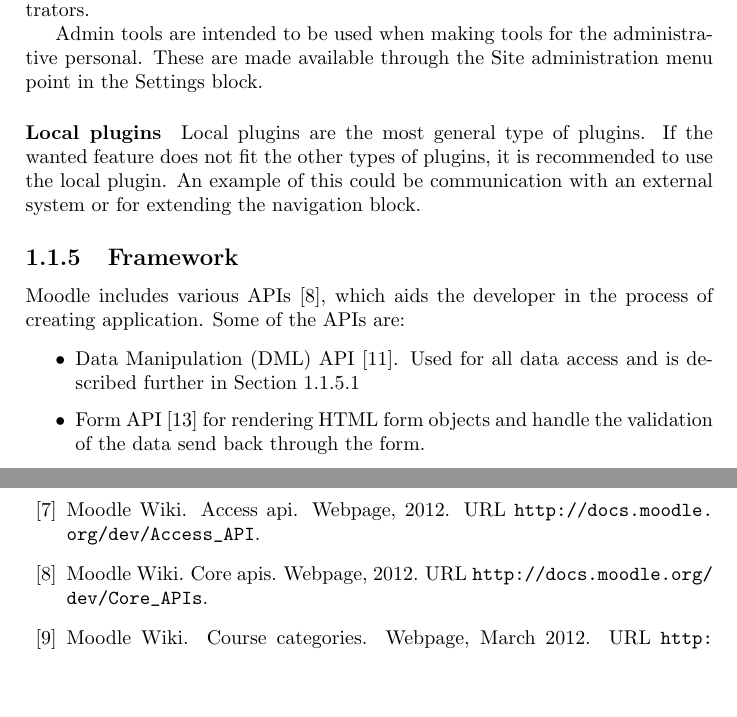
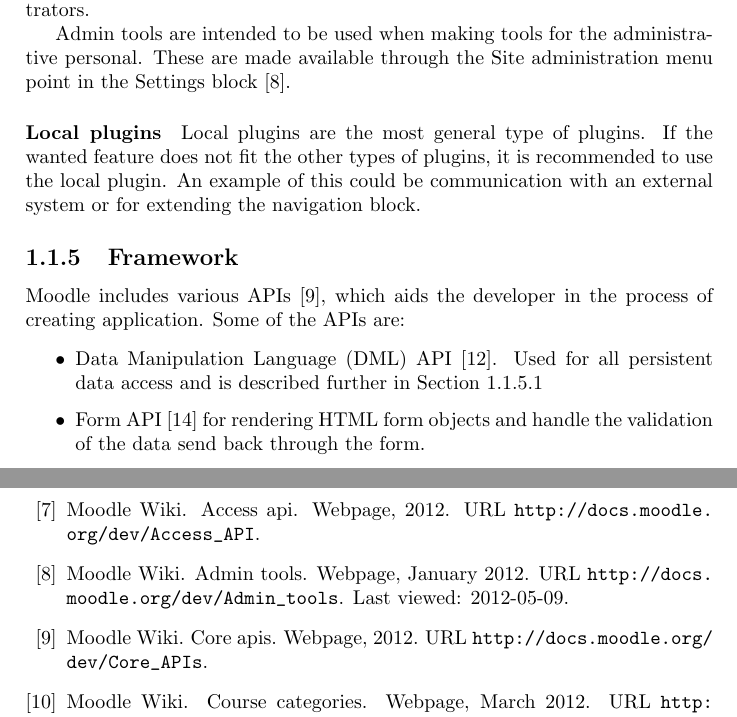
Before and after one commit to kimajakobsen/sw6-admin-group, a LaTeX thesis (report/oneside.tex, which reads report/bib.bib, report/input/analysis/platform.tex): two parts of pages 9 and 23 of 29, joined at a grey line, cut so that both start at the same text, the shorter picture padded with empty space. Compiled offline with pdfLaTeX; a LaTeX package or settings file that is missing is left out.

Commit message:
platform

```diff
--- a/report/bib.bib
+++ b/report/bib.bib
@@ -1237,0 +1242,6 @@
+	year = {2012},
+	Title = {Admin tools},
+	Month = {January},
+	Note = {Last viewed: 2012-05-09},
+	Url = {http://docs.moodle.org/dev/Admin_tools}
+}
--- a/report/input/analysis/platform.tex
+++ b/report/input/analysis/platform.tex
@@ -105,7 +105,7 @@
 The only users that can access the admin tools are administrators.
 
 Admin tools are intended to be used when making tools for the administrative personal.
-These are made available through the Site administration menu point in the Settings block.
+These are made available through the Site administration menu point in the Settings block~\cite{moodleadmintools}.
 
 \paragraph{Local plugins}
 %http://docs.moodle.org/dev/Local_plugins
@@ -119,7 +119,8 @@
 Moodle includes various APIs~\cite{moodlecoreapis}, which aids the developer in the process of creating application. Some of the APIs are:
 
 \begin{itemize}
-	\item Data Manipulation (DML) API~\cite{moodledml}. Used for all data access and is described further in \secref{sec:moodleoplatformdbml}
+	\item Data Manipulation Language (DML) API~\cite{moodledml}.
+	Used for all persistent data access and is described further in \secref{sec:moodleoplatformdbml}
 	\item Form API~\cite{moodleformapi} for rendering HTML form objects and handle the validation of the data send back through the form.
 	\item Output API~\cite{moodleoutputapi} for general HTML rendering.
 	\item Page API~\cite{moodlepageapi} for setup of a standalone page including methods for adding javascript and configuring display options.
```
Also changed, not shown: report/bib.bib (4 more changed lines).
